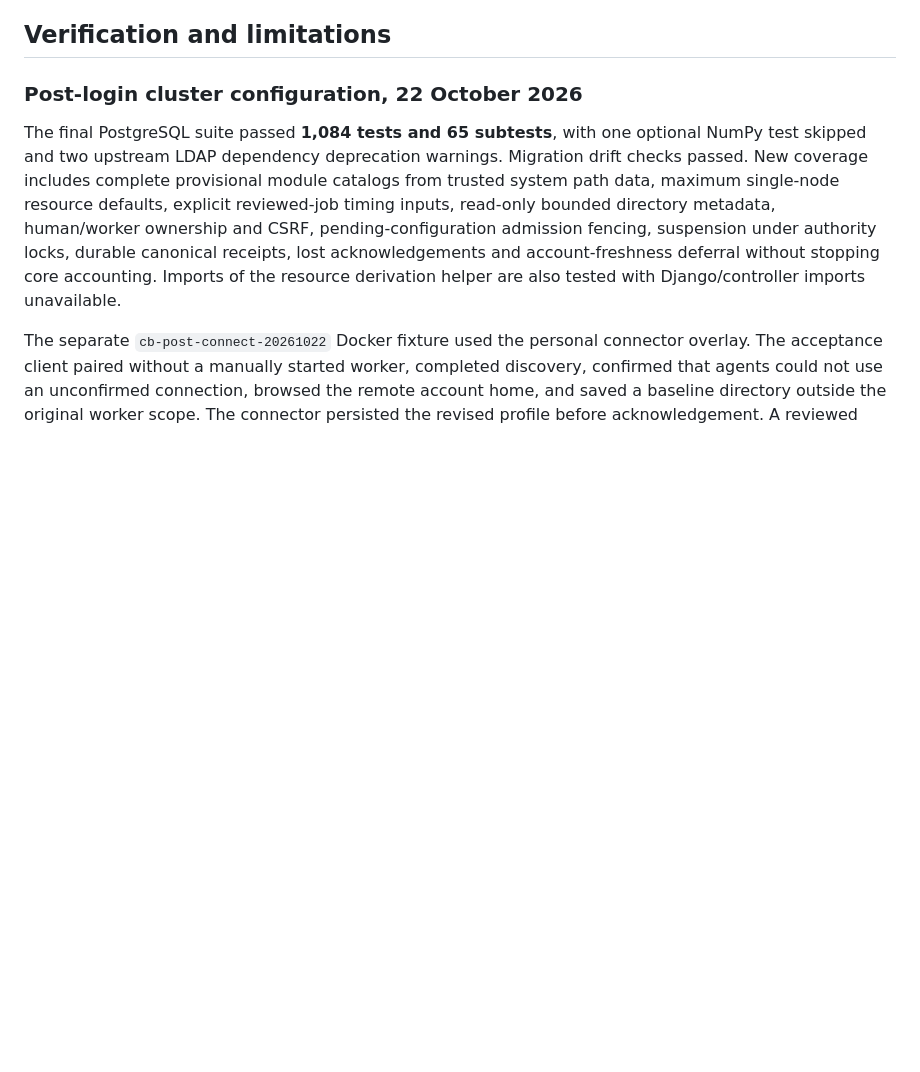
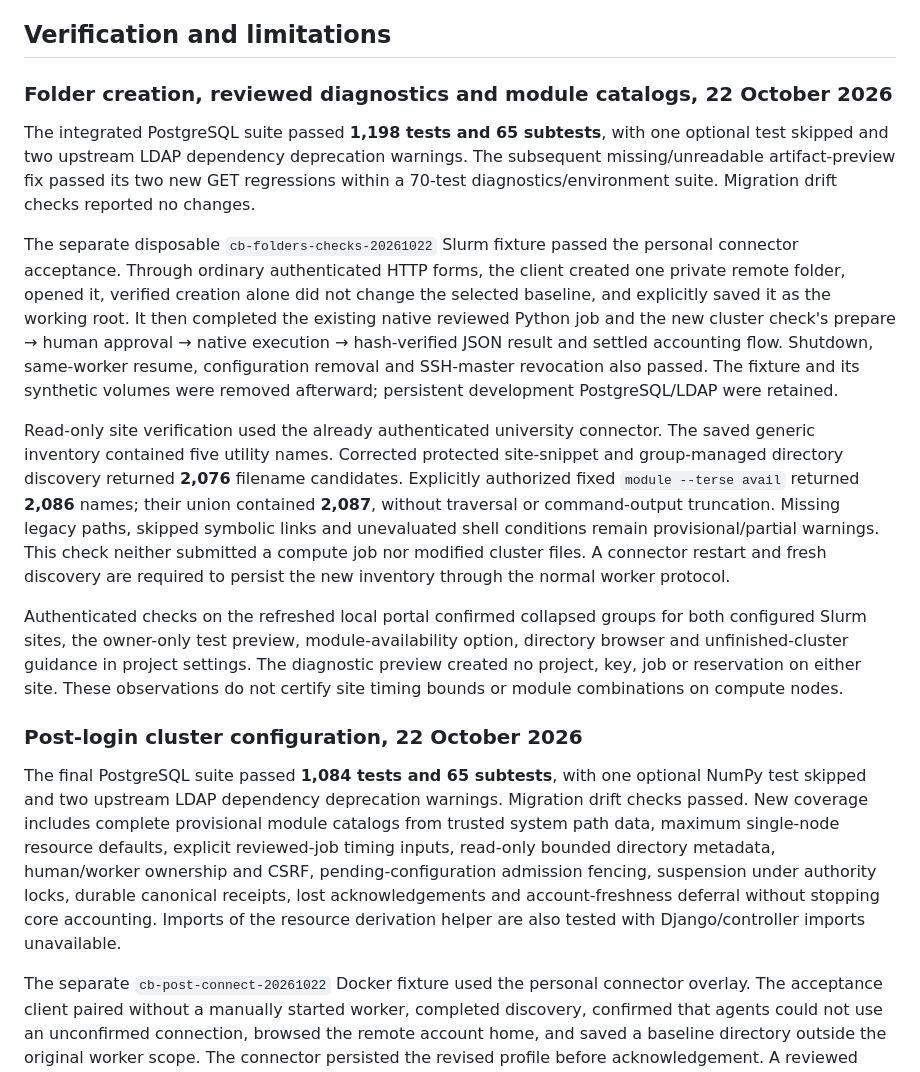
Before and after one commit to schmitfe/compute-relay, a Markdown page: docs/container-testing.md, the part around the change. GitHub-like rendering; blank space fills up the shorter version.

Commit message:
Record cluster setup and diagnostic acceptance results

```diff
--- a/docs/container-testing.md
+++ b/docs/container-testing.md
@@ -77,6 +77,41 @@ docker compose -f deploy/compose.test.yml down --volumes
 `--volumes` deliberately deletes synthetic job history, tokens, keys, and worker journals. Do not reuse these test project names/volumes for real work. Scheduler/MariaDB state is disposable inside its container; restarting/recreating the fixture with outstanding jobs is a fault test requiring broker reconciliation, not a persistent production cluster. Recreate the entire test stack for a clean run.
 
 ## Verification and limitations
+
+### Folder creation, reviewed diagnostics and module catalogs, 22 October 2026
+
+The integrated PostgreSQL suite passed **1,198 tests and 65 subtests**, with one
+optional test skipped and two upstream LDAP dependency deprecation warnings.
+The subsequent missing/unreadable artifact-preview fix passed its two new GET
+regressions within a 70-test diagnostics/environment suite. Migration drift
+checks reported no changes.
+
+The separate disposable `cb-folders-checks-20261022` Slurm fixture passed the
+personal connector acceptance. Through ordinary authenticated HTTP forms, the
+client created one private remote folder, opened it, verified creation alone did
+not change the selected baseline, and explicitly saved it as the working root.
+It then completed the existing native reviewed Python job and the new cluster
+check's prepare → human approval → native execution → hash-verified JSON result
+and settled accounting flow. Shutdown, same-worker resume, configuration removal
+and SSH-master revocation also passed. The fixture and its synthetic volumes
+were removed afterward; persistent development PostgreSQL/LDAP were retained.
+
+Read-only site verification used the already authenticated university connector.
+The saved generic inventory contained five utility names. Corrected protected
+site-snippet and group-managed directory discovery returned **2,076** filename
+candidates. Explicitly authorized fixed `module --terse avail` returned **2,086**
+names; their union contained **2,087**, without traversal or command-output
+truncation. Missing legacy paths, skipped symbolic links and unevaluated shell
+conditions remain provisional/partial warnings. This check neither submitted a
+compute job nor modified cluster files. A connector restart and fresh discovery
+are required to persist the new inventory through the normal worker protocol.
+
+Authenticated checks on the refreshed local portal confirmed collapsed groups
+for both configured Slurm sites, the owner-only test preview, module-availability
+option, directory browser and unfinished-cluster guidance in project settings.
+The diagnostic preview created no project, key, job or reservation on either site.
+These observations do not certify site timing bounds or module combinations on
+compute nodes.
 
 ### Post-login cluster configuration, 22 October 2026
 
```
